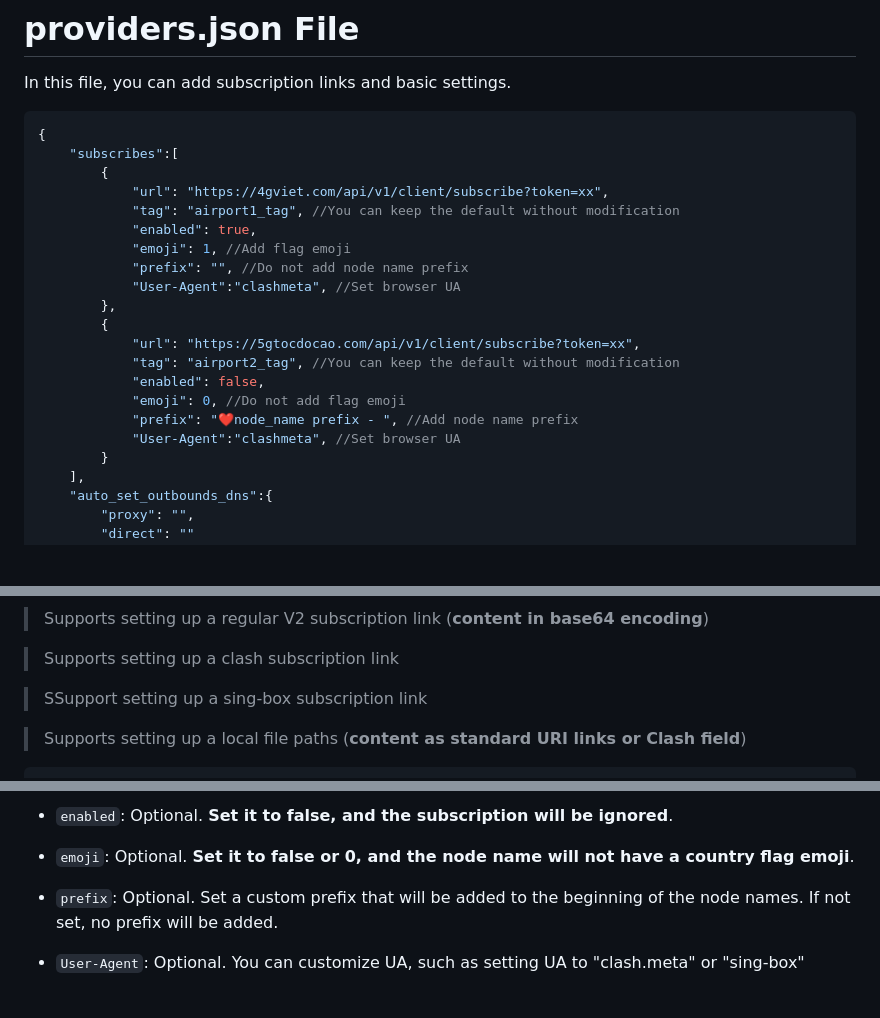
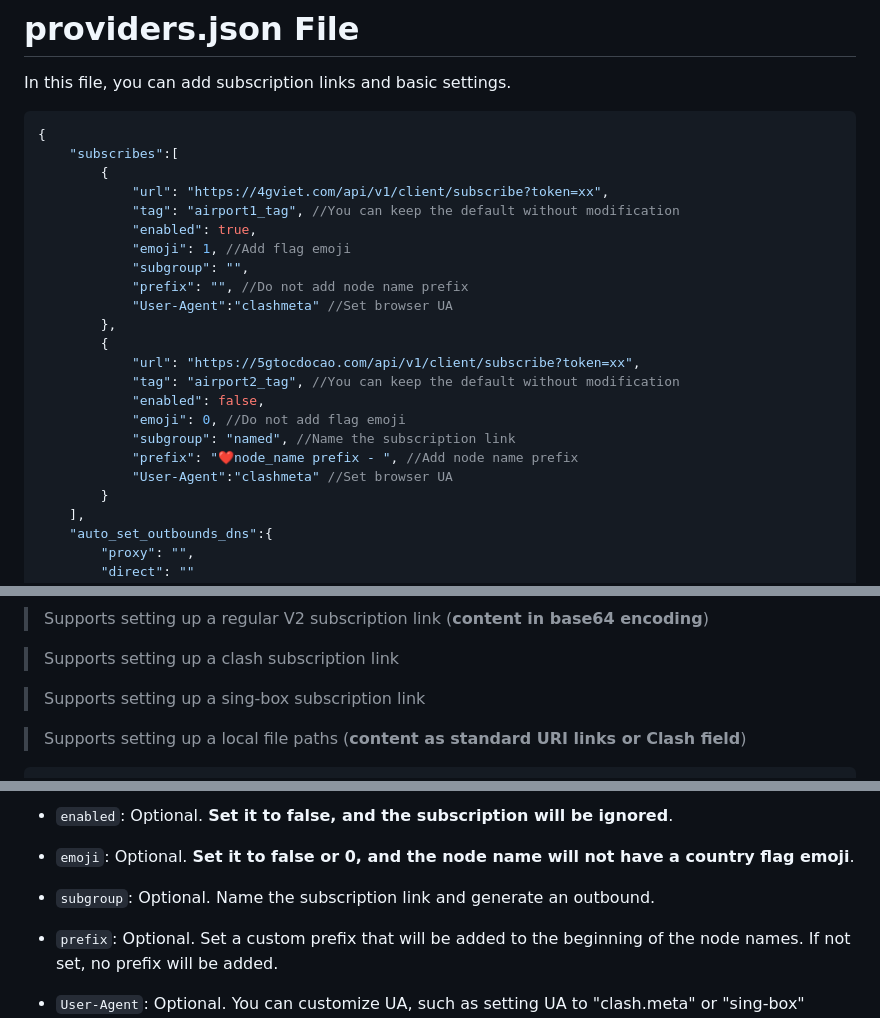
Before and after one commit to gg4924/sing-box-subscribe, a Markdown page: instructions/README.md, 3 parts joined by grey strips. Rendered like a GitHub page; blank space fills up the shorter version.

Commit message:
`subgroup` Name the subscription link and generate an outbound.

```diff
--- a/instructions/README.md
+++ b/instructions/README.md
@@ -211,16 +211,18 @@ In this file, you can add subscription links and basic settings.
             "tag": "airport1_tag", //You can keep the default without modification
             "enabled": true,
             "emoji": 1, //Add flag emoji
+            "subgroup": "",
             "prefix": "", //Do not add node name prefix
-            "User-Agent":"clashmeta", //Set browser UA
+            "User-Agent":"clashmeta" //Set browser UA
         },
         {
             "url": "https://5gtocdocao.com/api/v1/client/subscribe?token=xx",
             "tag": "airport2_tag", //You can keep the default without modification
             "enabled": false,
             "emoji": 0, //Do not add flag emoji
+            "subgroup": "named", //Name the subscription link
             "prefix": "❤️node_name prefix - ", //Add node name prefix
-            "User-Agent":"clashmeta", //Set browser UA
+            "User-Agent":"clashmeta" //Set browser UA
         }
     ],
     "auto_set_outbounds_dns":{
@@ -240,7 +242,7 @@ In this file, you can add subscription links and basic settings.
 
 > Supports setting up a clash subscription link
 
-> SSupport setting up a sing-box subscription link
+> Supports setting up a sing-box subscription link
 
 > Supports setting up a local file paths (**content as standard URI links or Clash field**)
 
@@ -266,6 +268,8 @@ In this file, you can add subscription links and basic settings.
 - `enabled`: Optional. **Set it to false, and the subscription will be ignored**.
 
 - `emoji`: Optional. **Set it to false or 0, and the node name will not have a country flag emoji**.
+
+- `subgroup`: Optional. Name the subscription link and generate an outbound.
 
 - `prefix`: Optional. Set a custom prefix that will be added to the beginning of the node names. If not set, no prefix will be added.
 
```
